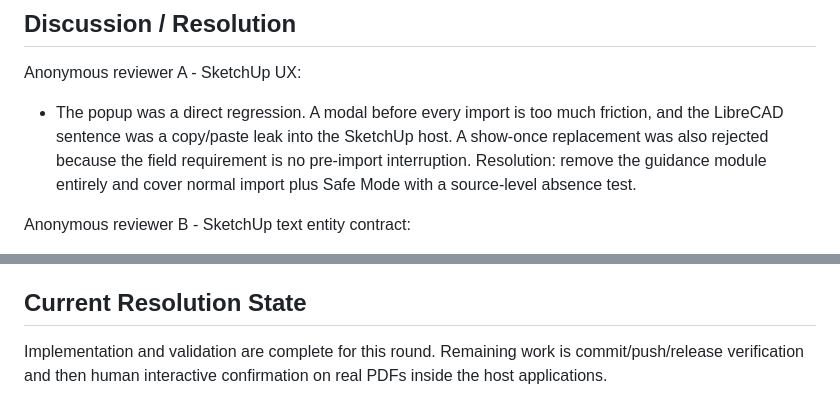
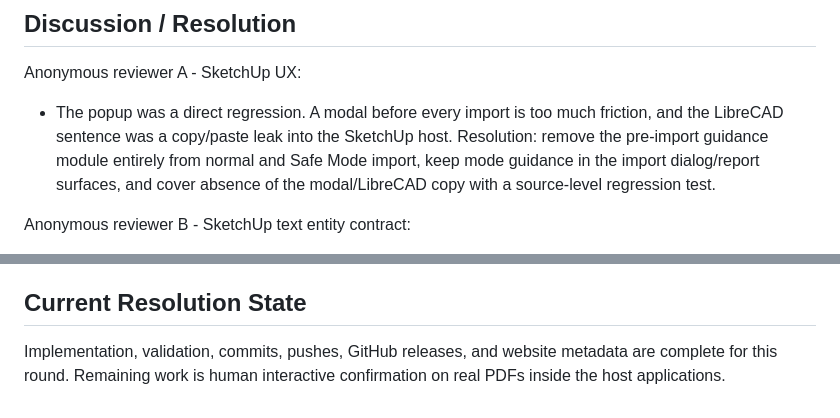
Before and after one commit to BlueCollar-Systems/BlueCollar-Website, a Markdown page: _LLM_CONTROL_PACK/QA/QA-2026-06-26_regression-popup-scale-alignment.md, 2 parts joined by grey strips. Drawn GitHub-style.

Commit message:
docs(qa): record SketchUp no-popup release [skip release]

```diff
--- a/_LLM_CONTROL_PACK/QA/QA-2026-06-26_regression-popup-scale-alignment.md
+++ b/_LLM_CONTROL_PACK/QA/QA-2026-06-26_regression-popup-scale-alignment.md
@@ -44,7 +44,7 @@ Field report on 2026-06-26:
 ## Discussion / Resolution
 
 Anonymous reviewer A - SketchUp UX:
-- The popup was a direct regression. A modal before every import is too much friction, and the LibreCAD sentence was a copy/paste leak into the SketchUp host. A show-once replacement was also rejected because the field requirement is no pre-import interruption. Resolution: remove the guidance module entirely and cover normal import plus Safe Mode with a source-level absence test.
+- The popup was a direct regression. A modal before every import is too much friction, and the LibreCAD sentence was a copy/paste leak into the SketchUp host. Resolution: remove the pre-import guidance module entirely from normal and Safe Mode import, keep mode guidance in the import dialog/report surfaces, and cover absence of the modal/LibreCAD copy with a source-level regression test.
 
 Anonymous reviewer B - SketchUp text entity contract:
 - A prior workaround routed rotated Labels-mode text into mesh text to avoid native leader behavior. That helped some alignment cases but violated the explicit contract that labels are labels. Resolution: keep Labels mode as native SketchUp labels, use zero vectors only for horizontal labels, use rotated direction vectors for rotated labels, and call `display_leader = false` / zero vectors where supported to reduce visible leader artifacts.
@@ -70,4 +70,4 @@ Anonymous reviewer D - Cross-host validation:
 
 ## Current Resolution State
 
-Implementation and validation are complete for this round. Remaining work is commit/push/release verification and then human interactive confirmation on real PDFs inside the host applications.
+Implementation, validation, commits, pushes, GitHub releases, and website metadata are complete for this round. Remaining work is human interactive confirmation on real PDFs inside the host applications.
```
